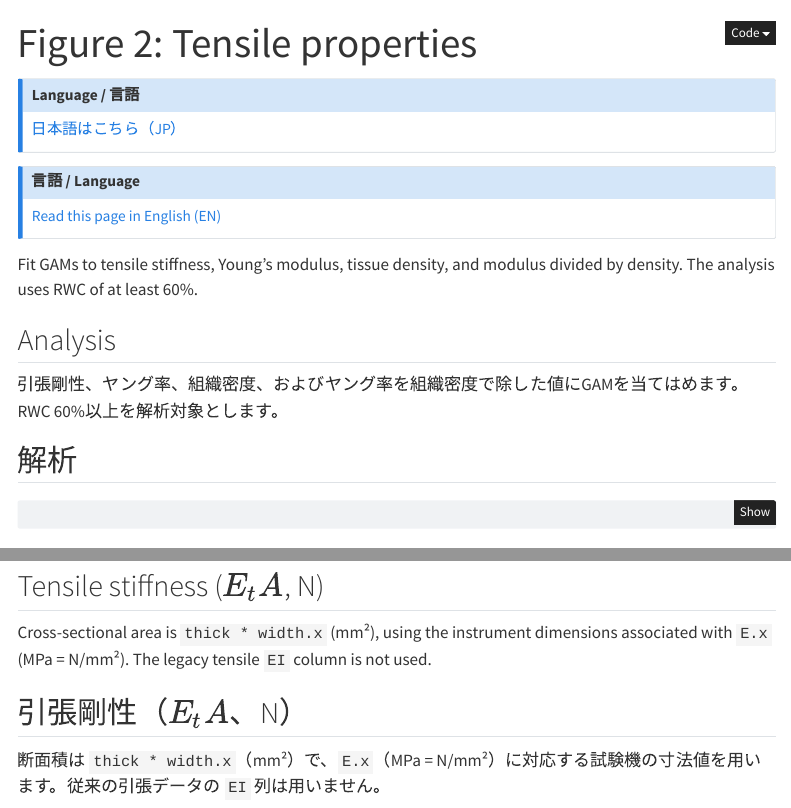
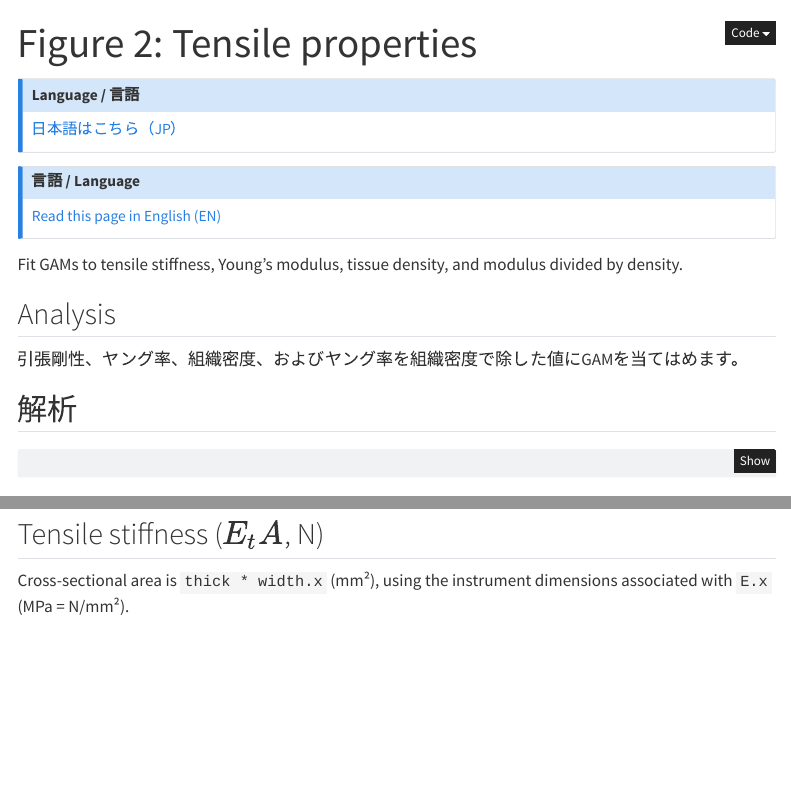
Before and after one commit to maple60/leaf-mechanics-dehydration, a Quarto document (notebook/04-tensile.qmd): the page in a window 1100 px wide, from its top, and a second part further down, joined at a grey line. Rendered offline with R 4.5, knitr and Pandoc in place of Quarto, with nearby package versions; some code elsewhere in the file could not run offline; menus at the side of the page are left out.

Commit message:
docs: simplify tensile notebook prose and align English with Japanese
Co-Authored-By: Claude Sonnet 5.5 <noreply@anthropic.com>

```diff
--- a/notebook/04-tensile.qmd
+++ b/notebook/04-tensile.qmd
@@ -21,7 +21,7 @@
 
 :::: {.content-visible unless-profile="ja"}
 
-Fit GAMs to tensile stiffness, Young's modulus, tissue density, and modulus divided by density. The analysis uses RWC of at least 60%.
+Fit GAMs to tensile stiffness, Young's modulus, tissue density, and modulus divided by density.
 
 ## Analysis
 
@@ -29,7 +29,7 @@
 
 :::: {.content-visible when-profile="ja"}
 
-引張剛性、ヤング率、組織密度、およびヤング率を組織密度で除した値にGAMを当てはめます。RWC 60%以上を解析対象とします。
+引張剛性、ヤング率、組織密度、およびヤング率を組織密度で除した値にGAMを当てはめます。
 
 ## 解析
 
@@ -175,7 +175,7 @@
 ## Tensile stiffness ($E_tA$, N)
 
 Cross-sectional area is `thick * width.x` (mm²), using the instrument dimensions
-associated with `E.x` (MPa = N/mm²). The legacy tensile `EI` column is not used.
+associated with `E.x` (MPa = N/mm²).
 
 ::::
 
@@ -183,7 +183,7 @@
 
 ## 引張剛性（$E_tA$、N）
 
-断面積は `thick * width.x`（mm²）で、`E.x`（MPa = N/mm²）に対応する試験機の寸法値を用います。従来の引張データの `EI` 列は用いません。
+断面積は `thick * width.x`（mm²）で、`E.x`（MPa = N/mm²）に対応する試験機の寸法値を用います。
 
 ::::
 
```
